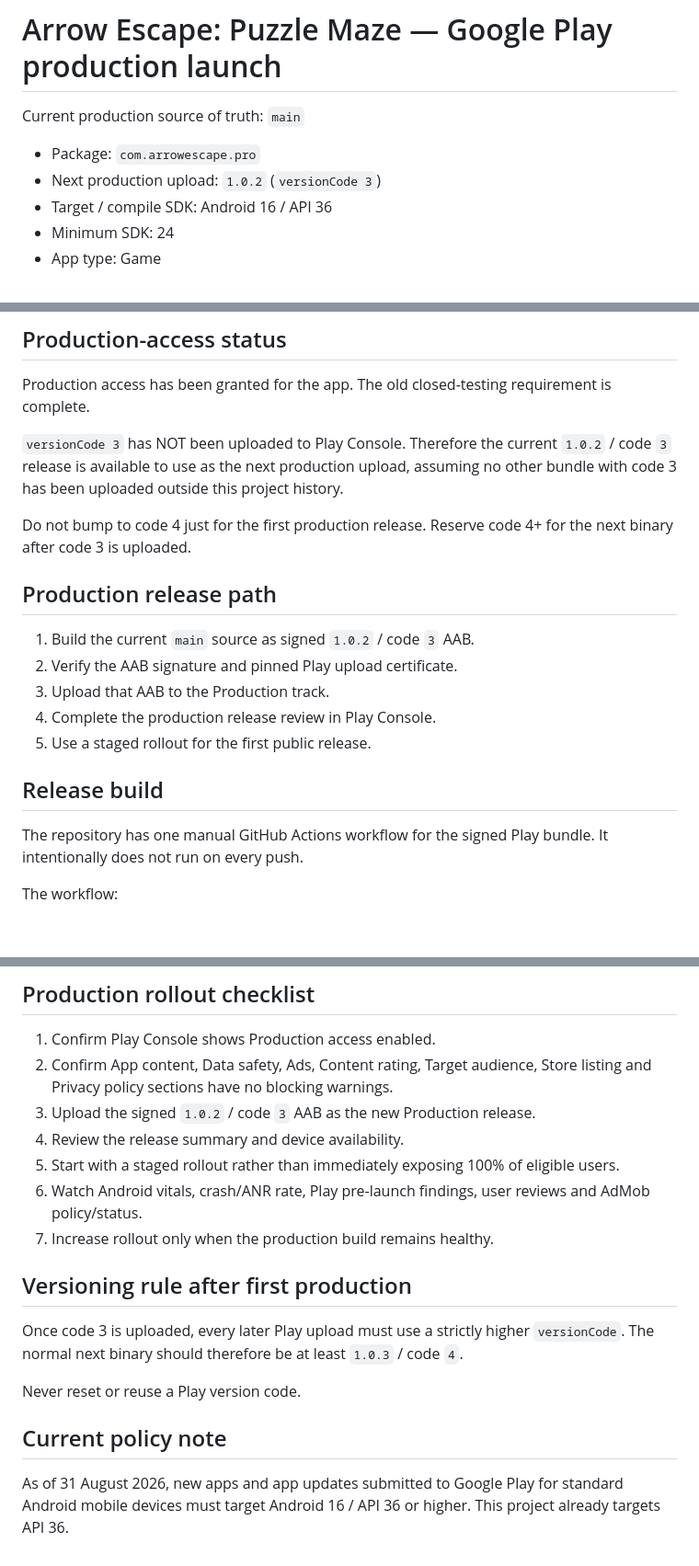
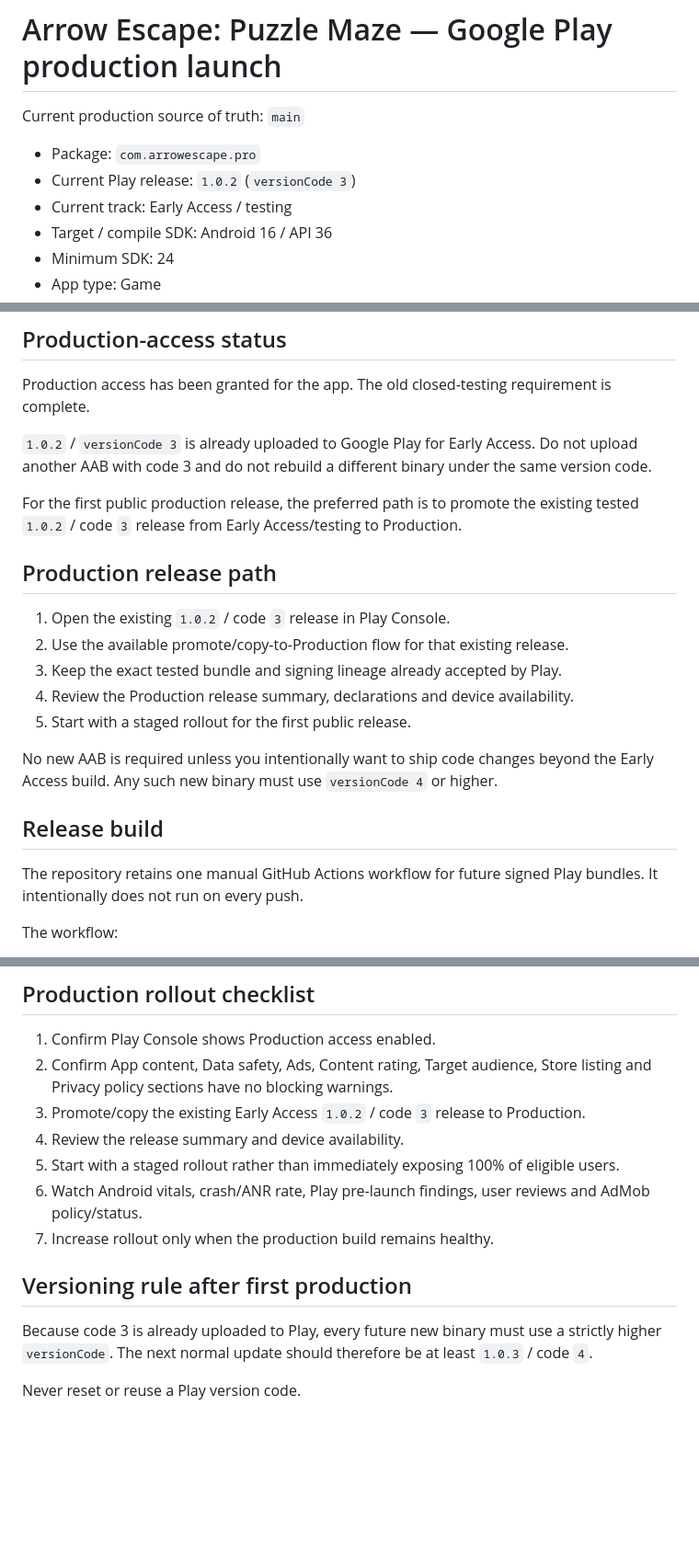
Before and after one commit to akramangames-collab/ArrowEscapePro, a Markdown page: play-store/UPLOAD-GUIDE.md, 3 parts joined by grey strips. Shown at 92% size. Rendered like a GitHub page; blank space fills up the shorter version.

Commit message:
Correct launch plan: promote existing Early Access 1.0.2

```diff
--- a/play-store/UPLOAD-GUIDE.md
+++ b/play-store/UPLOAD-GUIDE.md
@@ -3,7 +3,8 @@
 Current production source of truth: `main`
 
 - Package: `com.arrowescape.pro`
-- Next production upload: `1.0.2` (`versionCode 3`)
+- Current Play release: `1.0.2` (`versionCode 3`)
+- Current track: Early Access / testing
 - Target / compile SDK: Android 16 / API 36
 - Minimum SDK: 24
 - App type: Game
@@ -16,21 +17,23 @@ Current production source of truth: `main`
 
 Production access has been granted for the app. The old closed-testing requirement is complete.
 
-`versionCode 3` has NOT been uploaded to Play Console. Therefore the current `1.0.2` / code `3` release is available to use as the next production upload, assuming no other bundle with code 3 has been uploaded outside this project history.
+`1.0.2` / `versionCode 3` is already uploaded to Google Play for Early Access. Do not upload another AAB with code 3 and do not rebuild a different binary under the same version code.
 
-Do not bump to code 4 just for the first production release. Reserve code 4+ for the next binary after code 3 is uploaded.
+For the first public production release, the preferred path is to promote the existing tested `1.0.2` / code `3` release from Early Access/testing to Production.
 
 ## Production release path
 
-1. Build the current `main` source as signed `1.0.2` / code `3` AAB.
-2. Verify the AAB signature and pinned Play upload certificate.
-3. Upload that AAB to the Production track.
-4. Complete the production release review in Play Console.
-5. Use a staged rollout for the first public release.
+1. Open the existing `1.0.2` / code `3` release in Play Console.
+2. Use the available promote/copy-to-Production flow for that existing release.
+3. Keep the exact tested bundle and signing lineage already accepted by Play.
+4. Review the Production release summary, declarations and device availability.
+5. Start with a staged rollout for the first public release.
+
+No new AAB is required unless you intentionally want to ship code changes beyond the Early Access build. Any such new binary must use `versionCode 4` or higher.
 
 ## Release build
 
-The repository has one manual GitHub Actions workflow for the signed Play bundle. It intentionally does not run on every push.
+The repository retains one manual GitHub Actions workflow for future signed Play bundles. It intentionally does not run on every push.
 
 The workflow:
 
@@ -70,7 +73,7 @@ The game itself stores progress, virtual coins and settings locally and has no p
 
 1. Confirm Play Console shows Production access enabled.
 2. Confirm App content, Data safety, Ads, Content rating, Target audience, Store listing and Privacy policy sections have no blocking warnings.
-3. Upload the signed `1.0.2` / code `3` AAB as the new Production release.
+3. Promote/copy the existing Early Access `1.0.2` / code `3` release to Production.
 4. Review the release summary and device availability.
 5. Start with a staged rollout rather than immediately exposing 100% of eligible users.
 6. Watch Android vitals, crash/ANR rate, Play pre-launch findings, user reviews and AdMob policy/status.
@@ -78,10 +81,6 @@ The game itself stores progress, virtual coins and settings locally and has no p
 
 ## Versioning rule after first production
 
-Once code 3 is uploaded, every later Play upload must use a strictly higher `versionCode`. The normal next binary should therefore be at least `1.0.3` / code `4`.
+Because code 3 is already uploaded to Play, every future new binary must use a strictly higher `versionCode`. The next normal update should therefore be at least `1.0.3` / code `4`.
 
 Never reset or reuse a Play version code.
-
-## Current policy note
-
-As of 31 August 2026, new apps and app updates submitted to Google Play for standard Android mobile devices must target Android 16 / API 36 or higher. This project already targets API 36.
```
